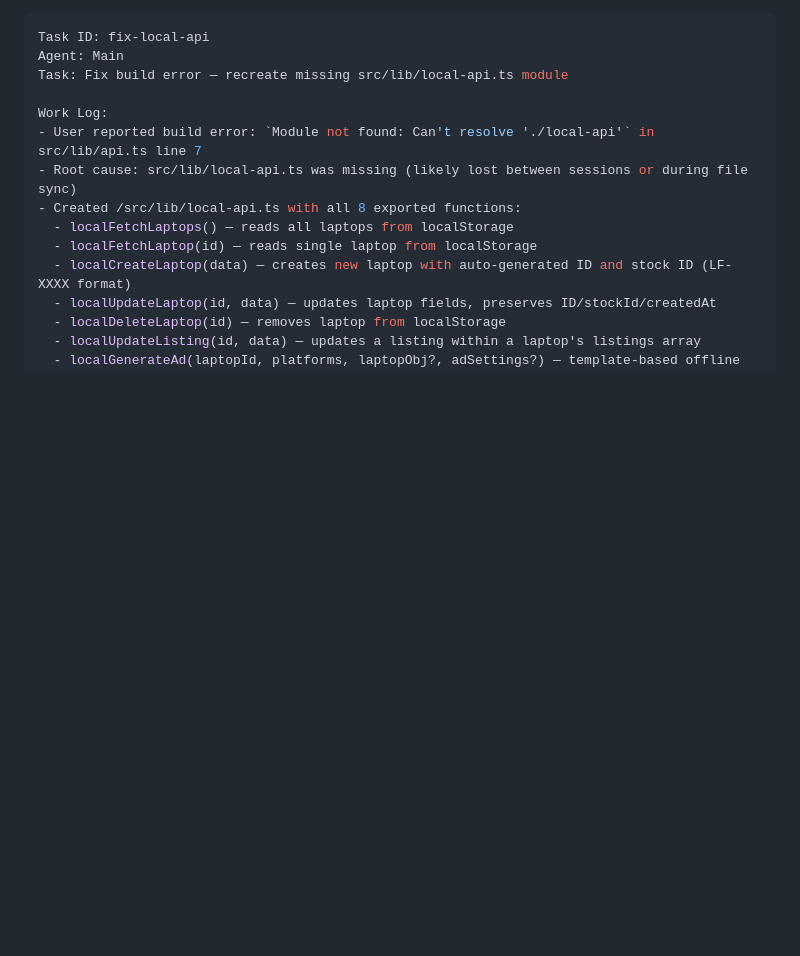
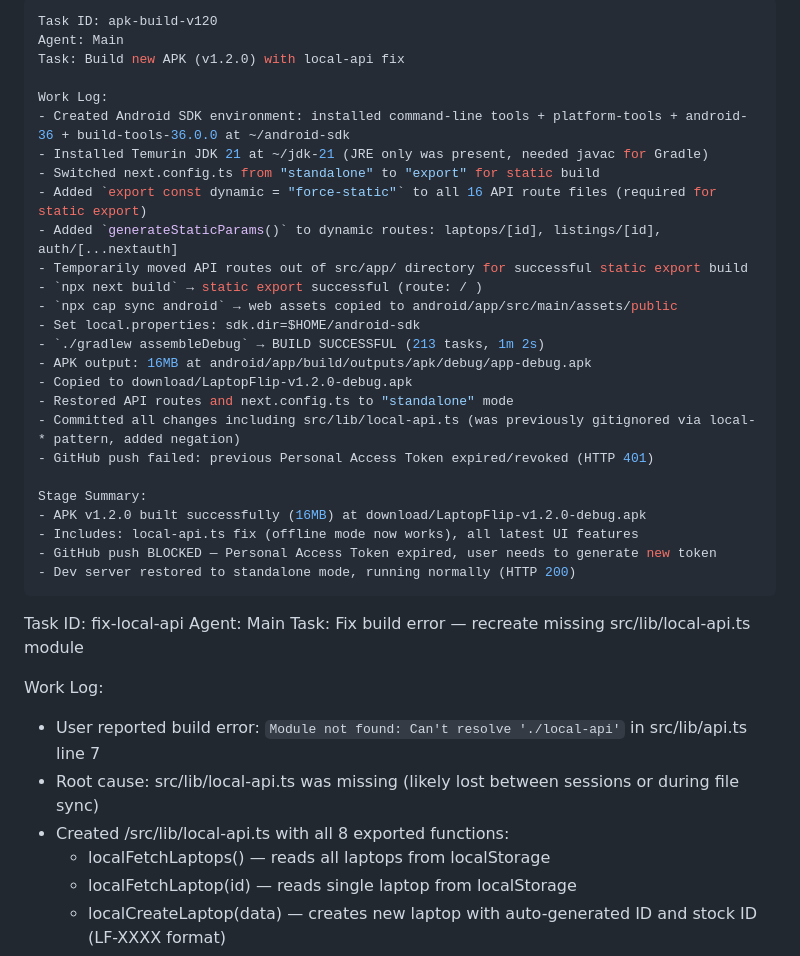
Before and after one commit to Soft-Dynamix/LaptopFlip, a Markdown page: worklog.md, the part around the change. GitHub-like rendering; blank space fills up the shorter version.

Commit message:
b219b0b1-8c56-4287-8192-8e056df0b8bb

```diff
--- a/worklog.md
+++ b/worklog.md
@@ -1,3 +1,30 @@
+---
+Task ID: apk-build-v120
+Agent: Main
+Task: Build new APK (v1.2.0) with local-api fix
+
+Work Log:
+- Created Android SDK environment: installed command-line tools + platform-tools + android-36 + build-tools-36.0.0 at ~/android-sdk
+- Installed Temurin JDK 21 at ~/jdk-21 (JRE only was present, needed javac for Gradle)
+- Switched next.config.ts from "standalone" to "export" for static build
+- Added `export const dynamic = "force-static"` to all 16 API route files (required for static export)
+- Added `generateStaticParams()` to dynamic routes: laptops/[id], listings/[id], auth/[...nextauth]
+- Temporarily moved API routes out of src/app/ directory for successful static export build
+- `npx next build` → static export successful (route: / )
+- `npx cap sync android` → web assets copied to android/app/src/main/assets/public
+- Set local.properties: sdk.dir=$HOME/android-sdk
+- `./gradlew assembleDebug` → BUILD SUCCESSFUL (213 tasks, 1m 2s)
+- APK output: 16MB at android/app/build/outputs/apk/debug/app-debug.apk
+- Copied to download/LaptopFlip-v1.2.0-debug.apk
+- Restored API routes and next.config.ts to "standalone" mode
+- Committed all changes including src/lib/local-api.ts (was previously gitignored via local-* pattern, added negation)
+- GitHub push failed: previous Personal Access Token expired/revoked (HTTP 401)
+
+Stage Summary:
+- APK v1.2.0 built successfully (16MB) at download/LaptopFlip-v1.2.0-debug.apk
+- Includes: local-api.ts fix (offline mode now works), all latest UI features
+- GitHub push BLOCKED — Personal Access Token expired, user needs to generate new token
+- Dev server restored to standalone mode, running normally (HTTP 200)
 ---
 Task ID: fix-local-api
 Agent: Main
```
